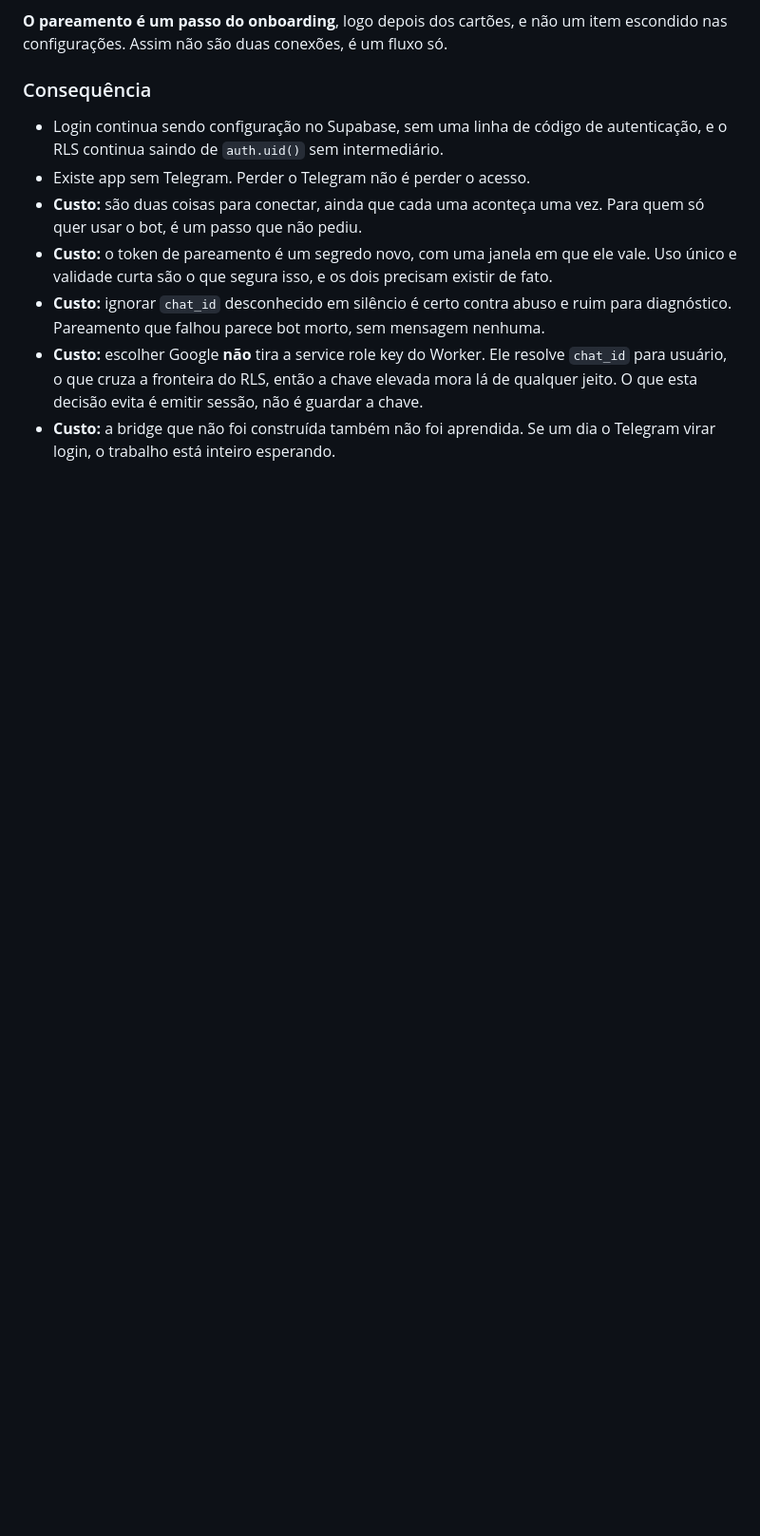
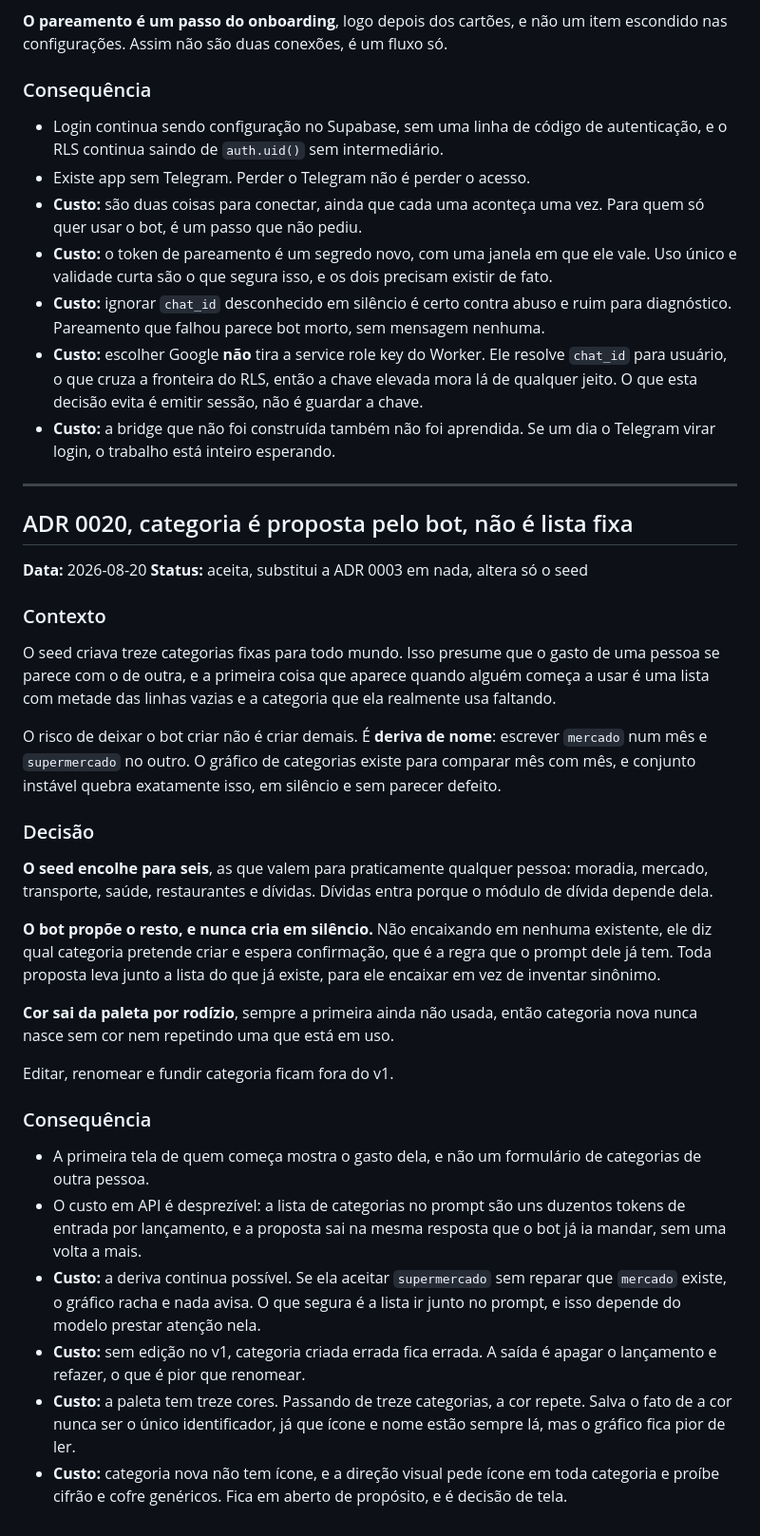
Before and after one commit to maristaubs/sobra, a Markdown page: docs/DECISIONS.md, the part around the change. Shown at 95% size. Drawn GitHub-style; blank space fills up the shorter version.

Commit message:
feat(bot): propose categories instead of seeding thirteen of them
Thirteen fixed categories assume one person's spending looks like another's, so
someone starting out meets a list with half the rows empty and the one they
actually need missing.

Six stay, the ones that hold for anyone, and the bot proposes the rest as the
spending shows up. It never creates one silently: the existing list rides along
in the prompt so it fits an entry into what is there rather than inventing a
synonym, which is what would quietly break month-to-month comparison.

Co-Authored-By: Claude Opus 5 (1M context) <noreply@anthropic.com>

```diff
--- a/docs/DECISIONS.md
+++ b/docs/DECISIONS.md
@@ -996,3 +996,57 @@ escondido nas configurações. Assim não são duas conexões, é um fluxo só.
   não é guardar a chave.
 - **Custo:** a bridge que não foi construída também não foi aprendida. Se um dia
   o Telegram virar login, o trabalho está inteiro esperando.
+
+---
+
+## ADR 0020, categoria é proposta pelo bot, não é lista fixa
+
+**Data:** 2026-08-20
+**Status:** aceita, substitui a ADR 0003 em nada, altera só o seed
+
+### Contexto
+
+O seed criava treze categorias fixas para todo mundo. Isso presume que o gasto de
+uma pessoa se parece com o de outra, e a primeira coisa que aparece quando alguém
+começa a usar é uma lista com metade das linhas vazias e a categoria que ela
+realmente usa faltando.
+
+O risco de deixar o bot criar não é criar demais. É **deriva de nome**: escrever
+`mercado` num mês e `supermercado` no outro. O gráfico de categorias existe para
+comparar mês com mês, e conjunto instável quebra exatamente isso, em silêncio e
+sem parecer defeito.
+
+### Decisão
+
+**O seed encolhe para seis**, as que valem para praticamente qualquer pessoa:
+moradia, mercado, transporte, saúde, restaurantes e dívidas. Dívidas entra porque
+o módulo de dívida depende dela.
+
+**O bot propõe o resto, e nunca cria em silêncio.** Não encaixando em nenhuma
+existente, ele diz qual categoria pretende criar e espera confirmação, que é a
+regra que o prompt dele já tem. Toda proposta leva junto a lista do que já
+existe, para ele encaixar em vez de inventar sinônimo.
+
+**Cor sai da paleta por rodízio**, sempre a primeira ainda não usada, então
+categoria nova nunca nasce sem cor nem repetindo uma que está em uso.
+
+Editar, renomear e fundir categoria ficam fora do v1.
+
+### Consequência
+
+- A primeira tela de quem começa mostra o gasto dela, e não um formulário de
+  categorias de outra pessoa.
+- O custo em API é desprezível: a lista de categorias no prompt são uns duzentos
+  tokens de entrada por lançamento, e a proposta sai na mesma resposta que o bot
+  já ia mandar, sem uma volta a mais.
+- **Custo:** a deriva continua possível. Se ela aceitar `supermercado` sem
+  reparar que `mercado` existe, o gráfico racha e nada avisa. O que segura é a
+  lista ir junto no prompt, e isso depende do modelo prestar atenção nela.
+- **Custo:** sem edição no v1, categoria criada errada fica errada. A saída é
+  apagar o lançamento e refazer, o que é pior que renomear.
+- **Custo:** a paleta tem treze cores. Passando de treze categorias, a cor
+  repete. Salva o fato de a cor nunca ser o único identificador, já que ícone e
+  nome estão sempre lá, mas o gráfico fica pior de ler.
+- **Custo:** categoria nova não tem ícone, e a direção visual pede ícone em toda
+  categoria e proíbe cifrão e cofre genéricos. Fica em aberto de propósito, e é
+  decisão de tela.
```
Also changed, not shown: docs/CONVENTIONS.md (+4 -0 lines), docs/SCHEMA.md (+8 -14 lines).
